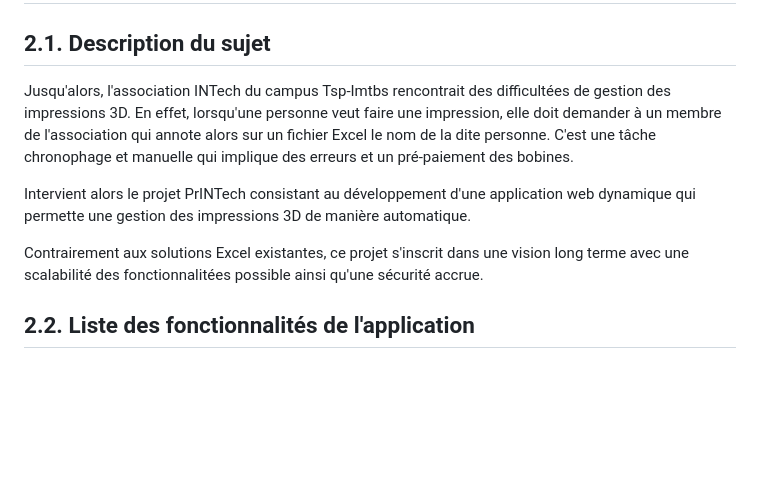
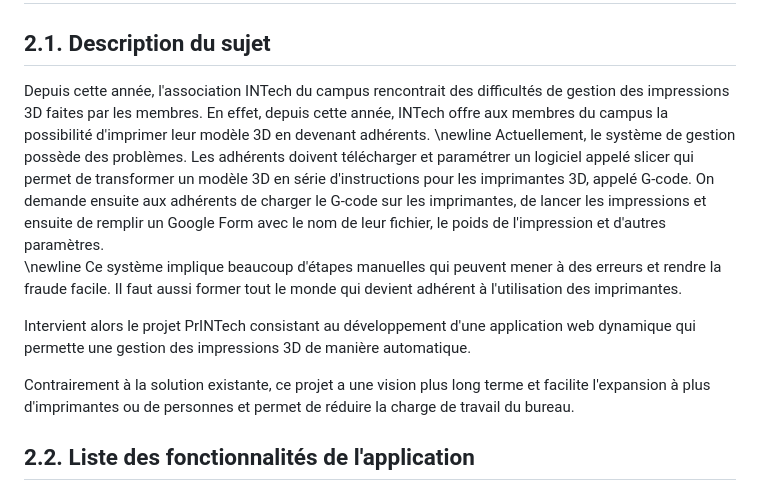
Before and after one commit to Association-INTech/prINTech, a Markdown page: pre-report.md, the part around the change. Drawn GitHub-style; blank space fills up the shorter version.

```diff
--- a/pre-report.md
+++ b/pre-report.md
@@ -34,13 +34,15 @@ toc-title: "Sommaire du Pré-rapport"
 
 ## 2.1. Description du sujet
 
-Jusqu'alors, l'association INTech du campus Tsp-Imtbs rencontrait des difficultées de gestion des impressions 3D.
-En effet, lorsqu'une personne veut faire une impression, elle doit demander à un membre de l'association qui annote alors sur un fichier Excel le nom de la dite personne.
-C'est une tâche chronophage et manuelle qui implique des erreurs et un pré-paiement des bobines.
+Depuis cette année, l'association INTech du campus rencontrait des difficultés de gestion des impressions 3D faites par les membres. En effet, depuis cette année, INTech offre aux membres du campus la possibilité d'imprimer leur modèle 3D en devenant adhérents.
+\newline
+Actuellement, le système de gestion possède des problèmes. Les adhérents doivent télécharger et paramétrer un logiciel appelé slicer qui permet de transformer un modèle 3D en série d'instructions pour les imprimantes 3D, appelé G-code. On demande ensuite aux adhérents de charger le G-code sur les imprimantes, de lancer les impressions et ensuite de remplir un Google Form avec le nom de leur fichier, le poids de l'impression et d'autres paramètres.
+\newline
+Ce système implique beaucoup d'étapes manuelles qui peuvent mener à des erreurs et rendre la fraude facile. Il faut aussi former tout le monde qui devient adhérent à l'utilisation des imprimantes.
 
 Intervient alors le projet PrINTech consistant au développement d'une application web dynamique qui permette une gestion des impressions 3D de manière automatique.
 
-Contrairement aux solutions Excel existantes, ce projet s'inscrit dans une vision long terme avec une scalabilité des fonctionnalitées possible ainsi qu'une sécurité accrue.
+Contrairement à la solution existante, ce projet a une vision plus long terme et facilite l'expansion à plus d'imprimantes ou de personnes et permet de réduire la charge de travail du bureau.
 
 ## 2.2. Liste des fonctionnalités de l'application
 Afin de répondre au sujet, l'application doit intégrer les fonctionnalités suivantes, classées par priorité de développement :
```
